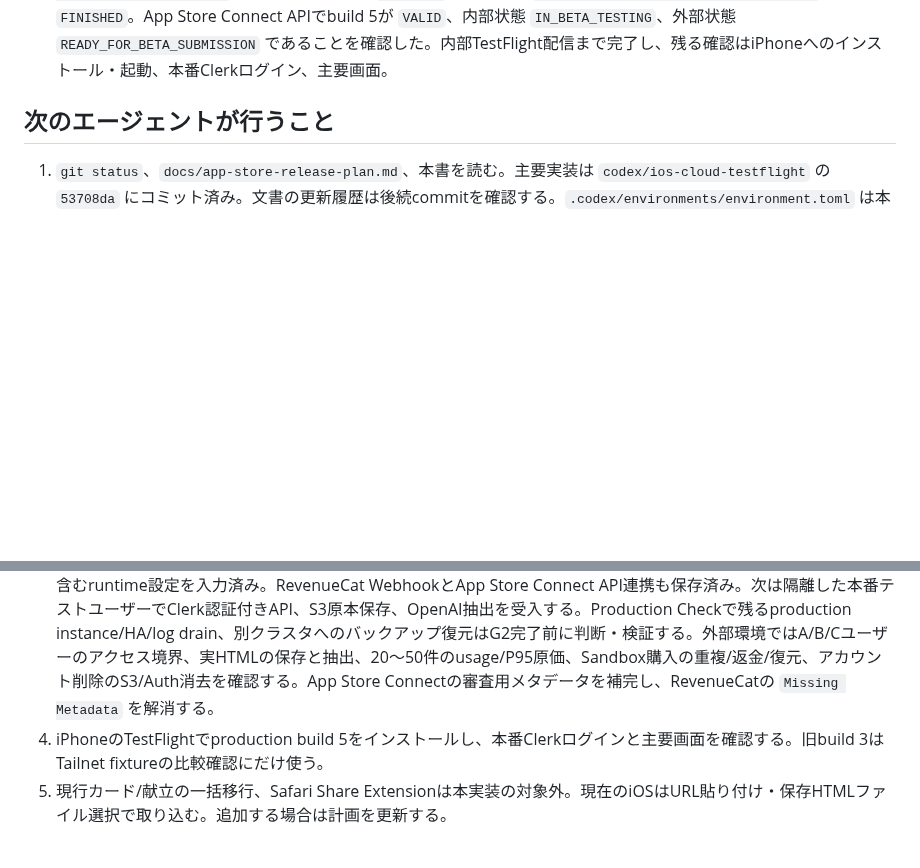
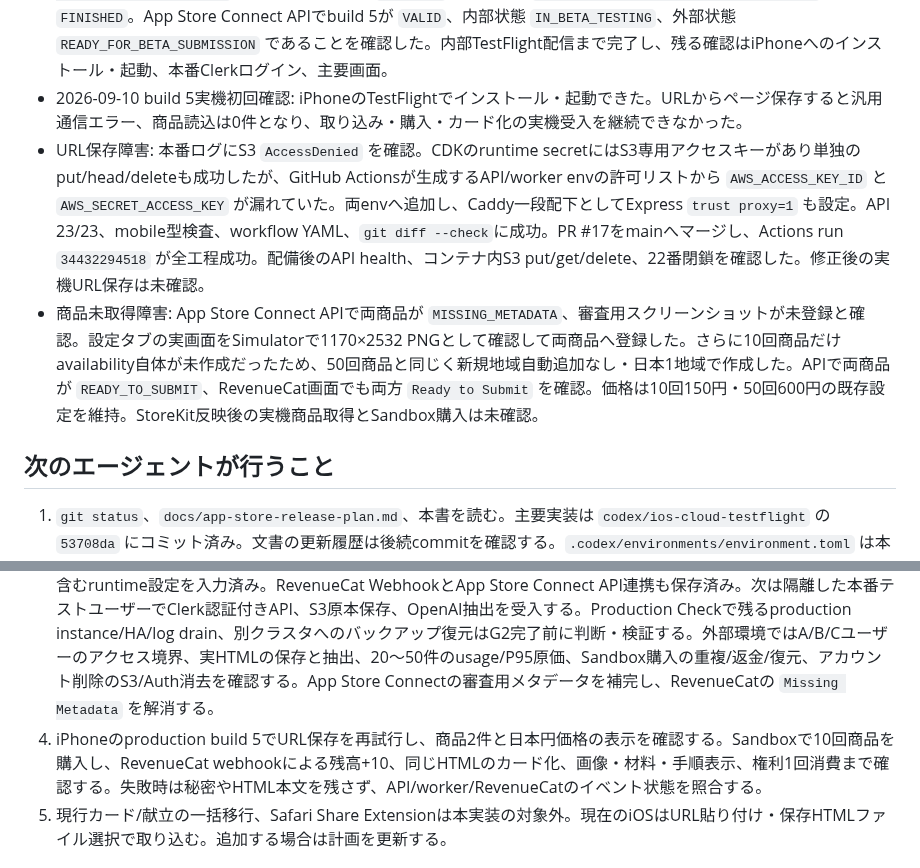
Before and after one commit to oxycaster/wagaya-recipe-book, a Markdown page: docs/ios-cloud-progress.md, 2 parts joined by grey strips. Drawn GitHub-style; blank space fills up the shorter version.

```diff
--- a/docs/ios-cloud-progress.md
+++ b/docs/ios-cloud-progress.md
@@ -86,13 +86,16 @@ P1〜P4のローカル実装・検証まで完了。iOS native simulator build
 - 2026-09-09 法務ページ/EAS production受入: ユーザー承認に基づき問い合わせ先を `oxycaster@gmail.com` と確定。PR #11とGitHub Actions run `34361703102` でPrivacy・Terms・SupportページをCaddyへ配備し、3 URL、CSS、API healthのHTTPS 200を確認した。ブラウザでも日本語本文、見出し、問い合わせリンク、ページ間リンクの表示を目視確認した。EAS production環境へ3 URLを追加して必須8項目を揃え、production profileがproduction環境を明示的に使うよう修正。本番変数を注入したExpo config、TypeScript、iOS export（5.4MB）が成功した。次はproduction EAS buildとApp Store Connectへの送信、本番Clerk/DB/S3/OpenAI受入。
 - 2026-09-09 production build 4: EAS build `375d9f13-1fd5-4ae6-a853-c2fbc048e4de`（0.1.0 build 4）をproduction profileで開始し、必須8環境変数、remote distribution certificate、App Store profile、bundle IDの読込とJavaScript bundleまでは成功した。自動submitは `ascAppId` 未設定で開始できなかったため、既存App Store Connect ID `6809590497` をproduction submit profileへ追加してPR #13でmainへ反映した。Xcode buildはClerk Expo pluginが付与する `com.apple.developer.applesignin` entitlementを現在のprovisioning profileが含まないため失敗した。次はApple DeveloperのApp IDでSign in with Apple capabilityを有効化し、EASのprovisioning profileを再生成してbuild 5を作成・送信する。
 - 2026-09-10 production build 5: EAS CredentialsでApple App IDのSign in with Apple capabilityを同期し、旧profileを削除して新しいEAS管理profile `RGGAUUF8CA`（active、2027-04-14期限）を作成した。EAS build `d7c37b53-af4f-4e8b-bd14-45ab758f7c19`（0.1.0 build 5）は `FINISHED`。自動提出 `41e8771c-0088-46d8-a1b0-0c823c7c64d2` も `FINISHED`。App Store Connect APIでbuild 5が `VALID`、内部状態 `IN_BETA_TESTING`、外部状態 `READY_FOR_BETA_SUBMISSION` であることを確認した。内部TestFlight配信まで完了し、残る確認はiPhoneへのインストール・起動、本番Clerkログイン、主要画面。
+- 2026-09-10 build 5実機初回確認: iPhoneのTestFlightでインストール・起動できた。URLからページ保存すると汎用通信エラー、商品読込は0件となり、取り込み・購入・カード化の実機受入を継続できなかった。
+- URL保存障害: 本番ログにS3 `AccessDenied` を確認。CDKのruntime secretにはS3専用アクセスキーがあり単独のput/head/deleteも成功したが、GitHub Actionsが生成するAPI/worker envの許可リストから `AWS_ACCESS_KEY_ID` と `AWS_SECRET_ACCESS_KEY` が漏れていた。両envへ追加し、Caddy一段配下としてExpress `trust proxy=1` も設定。API 23/23、mobile型検査、workflow YAML、`git diff --check`に成功。PR #17をmainへマージし、Actions run `34432294518` が全工程成功。配備後のAPI health、コンテナ内S3 put/get/delete、22番閉鎖を確認した。修正後の実機URL保存は未確認。
+- 商品未取得障害: App Store Connect APIで両商品が `MISSING_METADATA`、審査用スクリーンショットが未登録と確認。設定タブの実画面をSimulatorで1170×2532 PNGとして確認して両商品へ登録した。さらに10回商品だけavailability自体が未作成だったため、50回商品と同じく新規地域自動追加なし・日本1地域で作成した。APIで両商品が `READY_TO_SUBMIT`、RevenueCat画面でも両方 `Ready to Submit` を確認。価格は10回150円・50回600円の既存設定を維持。StoreKit反映後の実機商品取得とSandbox購入は未確認。
 
 ## 次のエージェントが行うこと
 
 1. `git status`、`docs/app-store-release-plan.md`、本書を読む。主要実装は `codex/ios-cloud-testflight` の `53708da` にコミット済み。文書の更新履歴は後続commitを確認する。`.codex/environments/environment.toml` は本実装に含めていない。
 2. Clerk production domainは受入済み。API/workerホスティング先のsecret managerへ新しいproduction publishable/secret keyを保存し、Native API、`email` session claim、authorized partyを本番buildで再確認する。development instanceの登録・再送・ログイン・再起動はSimulatorで確認済み。物理iPhoneと、隔離したテストユーザーによる退会後のClerkユーザー消去を確認する。
 3. dev Docker PostgreSQL、prod Crunchy Bridge PostgreSQL、dev/prod CDK stack、親DNS、本番API/workerの自動デプロイは受入済み。production `application settings` secretにはDB/Clerk/OpenAIとRevenueCatの商品対応表を含むruntime設定を入力済み。RevenueCat WebhookとApp Store Connect API連携も保存済み。次は隔離した本番テストユーザーでClerk認証付きAPI、S3原本保存、OpenAI抽出を受入する。Production Checkで残るproduction instance/HA/log drain、別クラスタへのバックアップ復元はG2完了前に判断・検証する。外部環境ではA/B/Cユーザーのアクセス境界、実HTMLの保存と抽出、20〜50件のusage/P95原価、Sandbox購入の重複/返金/復元、アカウント削除のS3/Auth消去を確認する。App Store Connectの審査用メタデータを補完し、RevenueCatの `Missing Metadata` を解消する。
-4. iPhoneのTestFlightでproduction build 5をインストールし、本番Clerkログインと主要画面を確認する。旧build 3はTailnet fixtureの比較確認にだけ使う。
+4. iPhoneのproduction build 5でURL保存を再試行し、商品2件と日本円価格の表示を確認する。Sandboxで10回商品を購入し、RevenueCat webhookによる残高+10、同じHTMLのカード化、画像・材料・手順表示、権利1回消費まで確認する。失敗時は秘密やHTML本文を残さず、API/worker/RevenueCatのイベント状態を照合する。
 5. 現行カード/献立の一括移行、Safari Share Extensionは本実装の対象外。現在のiOSはURL貼り付け・保存HTMLファイル選択で取り込む。追加する場合は計画を更新する。
 
 ## 主なファイル
```
Also changed, not shown: docs/app-store-release-plan.md (+4 -2 lines), docs/ios-cloud-plan.md (+1 -1 lines).
